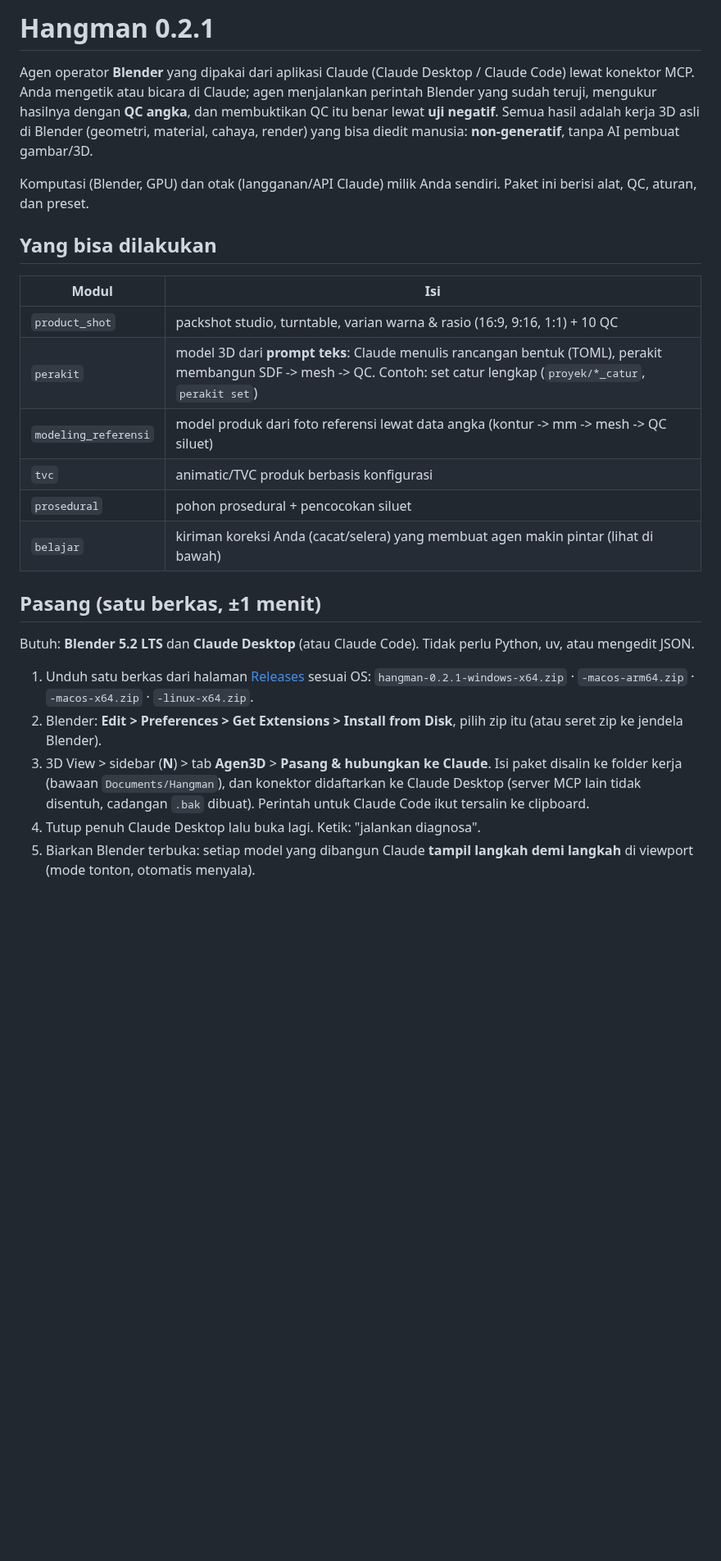
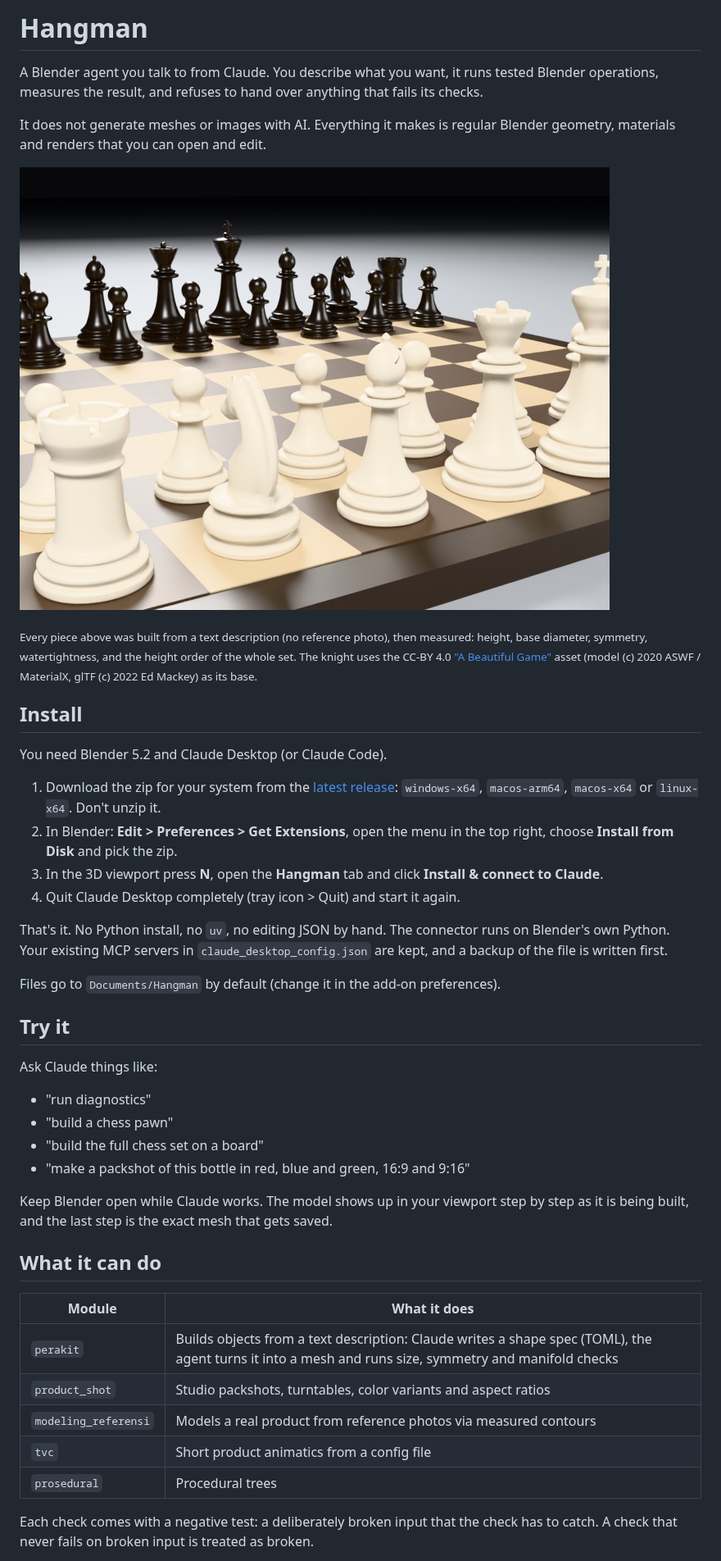
Before and after one commit to breakercreativelabs-collab/Hangman, a Markdown page: README.md, the part around one of its changes. Shown at 82% size. Rendered like a GitHub page; pictures changed too: docs/gambar/set-catur-dekat.png (added); blank space fills up the shorter version.

Commit message:
0.2.2: English README and Blender panel, feedback issue template
Co-Authored-By: Claude Opus 5.5 <noreply@anthropic.com>
Claude-Session: https://claude.ai/code/session_01LiFqZJzExKiLZh22L1gHYf

```diff
--- a/README.md
+++ b/README.md
@@ -1,32 +1,56 @@
-# Hangman 0.2.1
+# Hangman
 
-Agen operator **Blender** yang dipakai dari aplikasi Claude (Claude Desktop / Claude Code) lewat konektor MCP.
-Anda mengetik atau bicara di Claude; agen menjalankan perintah Blender yang sudah teruji, mengukur hasilnya dengan
-**QC angka**, dan membuktikan QC itu benar lewat **uji negatif**. Semua hasil adalah kerja 3D asli di Blender
-(geometri, material, cahaya, render) yang bisa diedit manusia: **non-generatif**, tanpa AI pembuat gambar/3D.
+A Blender agent you talk to from Claude. You describe what you want, it runs tested Blender operations, measures
+the result, and refuses to hand over anything that fails its checks.
 
-Komputasi (Blender, GPU) dan otak (langganan/API Claude) milik Anda sendiri. Paket ini berisi alat, QC, aturan, dan
-preset.
+It does not generate meshes or images with AI. Everything it makes is regular Blender geometry, materials and
+renders that you can open and edit.
 
-## Yang bisa dilakukan
-| Modul | Isi |
+![Chess set built from text prompts and checked by the agent](docs/gambar/set-catur-dekat.png)
+
+<sub>Every piece above was built from a text description (no reference photo), then measured: height, base
+diameter, symmetry, watertightness, and the height order of the whole set. The knight uses the CC-BY 4.0
+["A Beautiful Game"](https://github.com/KhronosGroup/glTF-Sample-Assets/tree/main/Models/ABeautifulGame) asset
+(model (c) 2020 ASWF / MaterialX, glTF (c) 2022 Ed Mackey) as its base.</sub>
+
+## Install
+
+You need Blender 5.2 and Claude Desktop (or Claude Code).
+
+1. Download the zip for your system from the [latest release](https://github.com/breakercreativelabs-collab/hangman/releases/latest):
+   `windows-x64`, `macos-arm64`, `macos-x64` or `linux-x64`. Don't unzip it.
+2. In Blender: **Edit > Preferences > Get Extensions**, open the menu in the top right, choose
+   **Install from Disk** and pick the zip.
+3. In the 3D viewport press **N**, open the **Hangman** tab and click **Install & connect to Claude**.
+4. Quit Claude Desktop completely (tray icon > Quit) and start it again.
+
+That's it. No Python install, no `uv`, no editing JSON by hand. The connector runs on Blender's own Python. Your
+existing MCP servers in `claude_desktop_config.json` are kept, and a backup of the file is written first.
+
+Files go to `Documents/Hangman` by default (change it in the add-on preferences).
+
+## Try it
+
+Ask Claude things like:
+
+- "run diagnostics"
+- "build a chess pawn"
+- "build the full chess set on a board"
+- "make a packshot of this bottle in red, blue and green, 16:9 and 9:16"
+
+Keep Blender open while Claude works. The model shows up in your viewport step by step as it is being built, and the
+last step is the exact mesh that gets saved.
+
+## What it can do
+
+| Module | What it does |
 |---|---|
-| `product_shot` | packshot studio, turntable, varian warna & rasio (16:9, 9:16, 1:1) + 10 QC |
-| `perakit` | model 3D dari **prompt teks**: Claude menulis rancangan bentuk (TOML), perakit membangun SDF -> mesh -> QC. Contoh: set catur lengkap (`proyek/*_catur`, `perakit set`) |
-| `modeling_referensi` | model produk dari foto referensi lewat data angka (kontur -> mm -> mesh -> QC siluet) |
-| `tvc` | animatic/TVC produk berbasis konfigurasi |
-| `prosedural` | pohon prosedural + pencocokan siluet |
-| `belajar` | kiriman koreksi Anda (cacat/selera) yang membuat agen makin pintar (lihat di bawah) |
+| `perakit` | Builds objects from a text description: Claude writes a shape spec (TOML), the agent turns it into a mesh and runs size, symmetry and manifold checks |
+| `product_shot` | Studio packshots, turntables, color variants and aspect ratios |
+| `modeling_referensi` | Models a real product from reference photos via measured contours |
+| `tvc` | Short product animatics from a config file |
+| `prosedural` | Procedural trees |
 
-## Pasang (satu berkas, ±1 menit)
-Butuh: **Blender 5.2 LTS** dan **Claude Desktop** (atau Claude Code). Tidak perlu Python, uv, atau mengedit JSON.
-1. Unduh satu berkas dari halaman [Releases](https://github.com/breakercreativelabs-collab/hangman/releases/latest) sesuai OS:
-   `hangman-0.2.1-windows-x64.zip` · `-macos-arm64.zip` · `-macos-x64.zip` · `-linux-x64.zip`.
-2. Blender: **Edit > Preferences > Get Extensions > Install from Disk**, pilih zip itu (atau seret zip ke jendela Blender).
-3. 3D View > sidebar (**N**) > tab **Agen3D** > **Pasang & hubungkan ke Claude**.
-   Isi paket disalin ke folder kerja (bawaan `Documents/Hangman`), dan konektor didaftarkan ke Claude Desktop
-   (server MCP lain tidak disentuh, cadangan `.bak` dibuat). Perintah untuk Claude Code ikut tersalin ke clipboard.
-4. Tutup penuh Claude Desktop lalu buka lagi. Ketik: "jalankan diagnosa".
-5. Biarkan Blender terbuka: setiap model yang dibangun Claude **tampil langkah demi langkah** di viewport (mode tonton,
-   otomatis menyala).
+Each check comes with a negative test: a deliberately broken input that the check has to catch. A check that never
+fails on broken input is treated as broken.
 
```
Also changed, not shown: other parts of README.md (+37 -16 lines), docs/gambar/set-catur.png (added), 6 other files.
